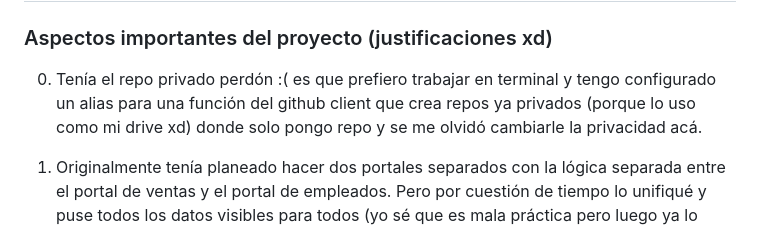
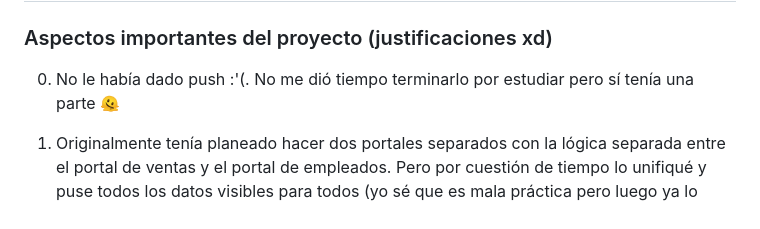
Before and after one commit to R-0WL/BD-Proyecto-2---Cemaco, a Markdown page: README.md, the part around the change. GitHub-like rendering.

Commit message:
no le había dado push :(

```diff
--- a/README.md
+++ b/README.md
@@ -6,7 +6,7 @@ Aplicación web para la gestión de inventario y ventas de una tienda, desarroll
  Ejecución del proyecto
 ------------------------
 ### Aspectos importantes del proyecto (justificaciones xd)
-0. Tenía el repo privado perdón :( es que prefiero trabajar en terminal y tengo configurado un alias para una función del github client que crea repos ya privados (porque lo uso como mi drive xd) donde solo pongo repo **<el nombre que quiero>** y se me olvidó cambiarle la privacidad acá.
+0. No le había dado push :'(. No me dió tiempo terminarlo por estudiar pero sí tenía una parte 🫠
 1. Originalmente tenía planeado hacer dos portales separados con la lógica separada entre el portal de ventas y el portal de empleados. Pero por cuestión de tiempo lo unifiqué y puse todos los datos visibles para todos (yo sé que es mala práctica pero luego ya lo dividiré como quería) y por eso puede que se sienta que hay cosas que no deberían estar.
 
 2. No me dió tiempo de darle estilos al frontend así que todo el css está hecho con copilot :/ lo demás sí lo hice yo.
```
